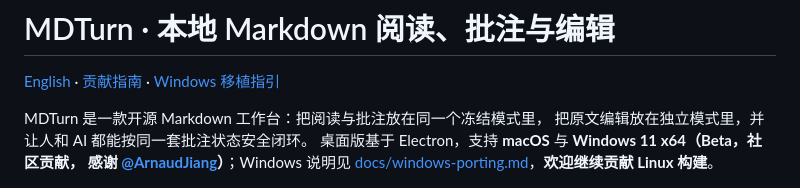
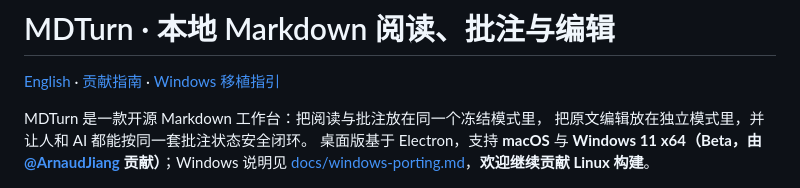
Before and after one commit to LongjunQin/mdturn, a Markdown page: README.md, the part around the change. Drawn GitHub-style.

Commit message:
README:Windows 支持直接署名贡献者 @ArnaudJiang
Co-Authored-By: Claude Fable 5 <noreply@anthropic.com>

```diff
--- a/README.md
+++ b/README.md
@@ -4,8 +4,8 @@
 
 MDTurn 是一款开源 Markdown 工作台：把阅读与批注放在同一个冻结模式里，
 把原文编辑放在独立模式里，并让人和 AI 都能按同一套批注状态安全闭环。
-桌面版基于 Electron，支持 **macOS** 与 **Windows 11 x64（Beta，社区贡献，
-感谢 [@ArnaudJiang](https://github.com/ArnaudJiang)）**；Windows 说明见
+桌面版基于 Electron，支持 **macOS** 与 **Windows 11 x64（Beta，由
+[@ArnaudJiang](https://github.com/ArnaudJiang) 贡献）**；Windows 说明见
 [docs/windows-porting.md](docs/windows-porting.md)，**欢迎继续贡献 Linux 构建**。
 
 ![MDTurn 桌面界面](docs/images/mdturn-desktop.png)
```
Also changed, not shown: README.en.md (+2 -1 lines).
